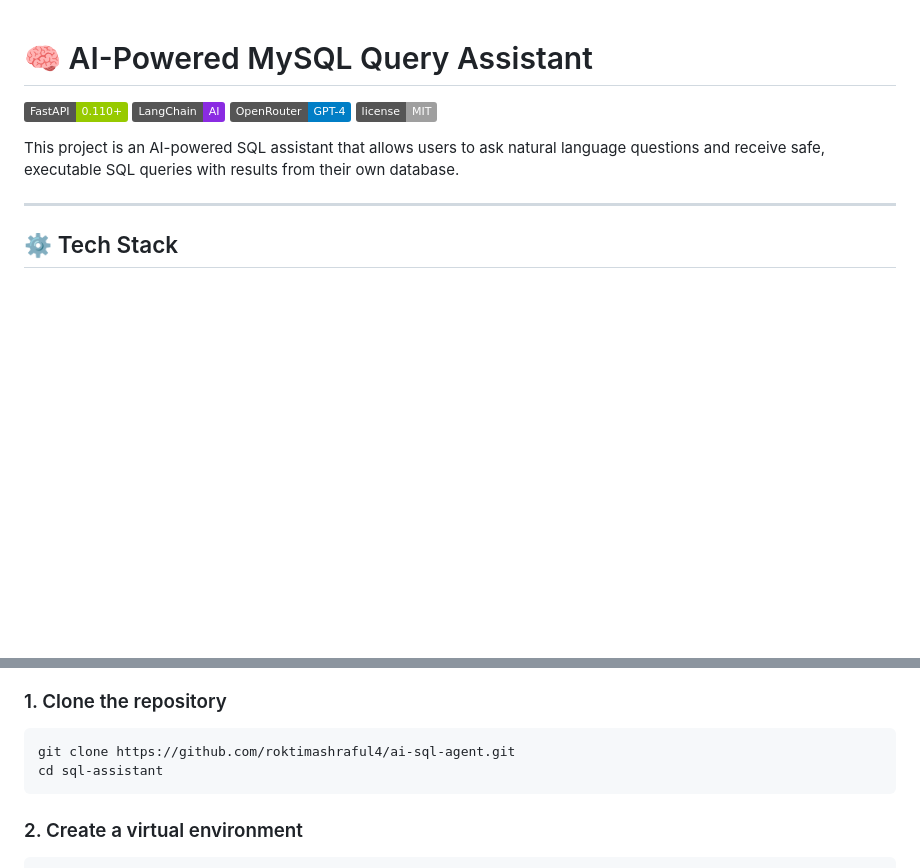
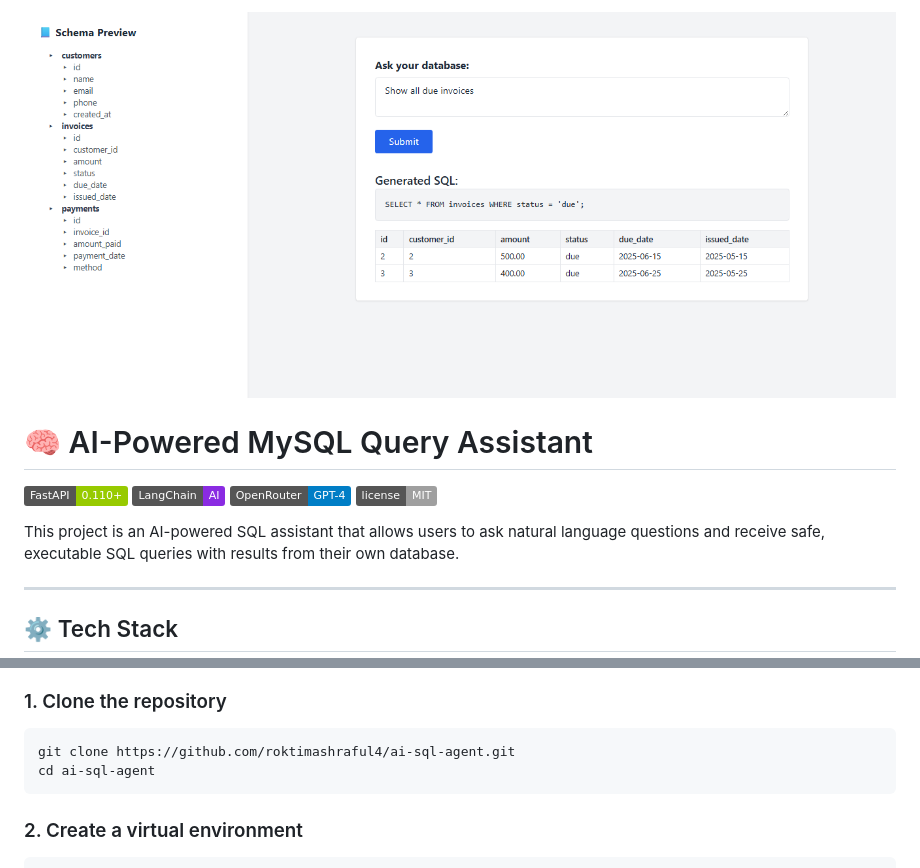
Before and after one commit to roktimashraful4/ai-sql-agent, a Markdown page: README.md, 2 parts joined by grey strips. Rendered like a GitHub page; pictures changed too: image/Screenshot_01.png (added); badges without logos; blank space fills up the shorter version.

Commit message:
image add in readme

````diff
--- a/README.md
+++ b/README.md
@@ -1,3 +1,4 @@
+![FastAPI](image/Screenshot_01.png)
 # 🧠 AI-Powered MySQL Query Assistant
 
 ![FastAPI](https://img.shields.io/badge/FastAPI-0.110+-green?logo=fastapi)
@@ -31,7 +32,7 @@ This project is an AI-powered SQL assistant that allows users to ask natural lan
 ### 1. Clone the repository
 ```bash
 git clone https://github.com/roktimashraful4/ai-sql-agent.git
-cd sql-assistant
+cd ai-sql-agent
 ```
 
 ### 2. Create a virtual environment
````
